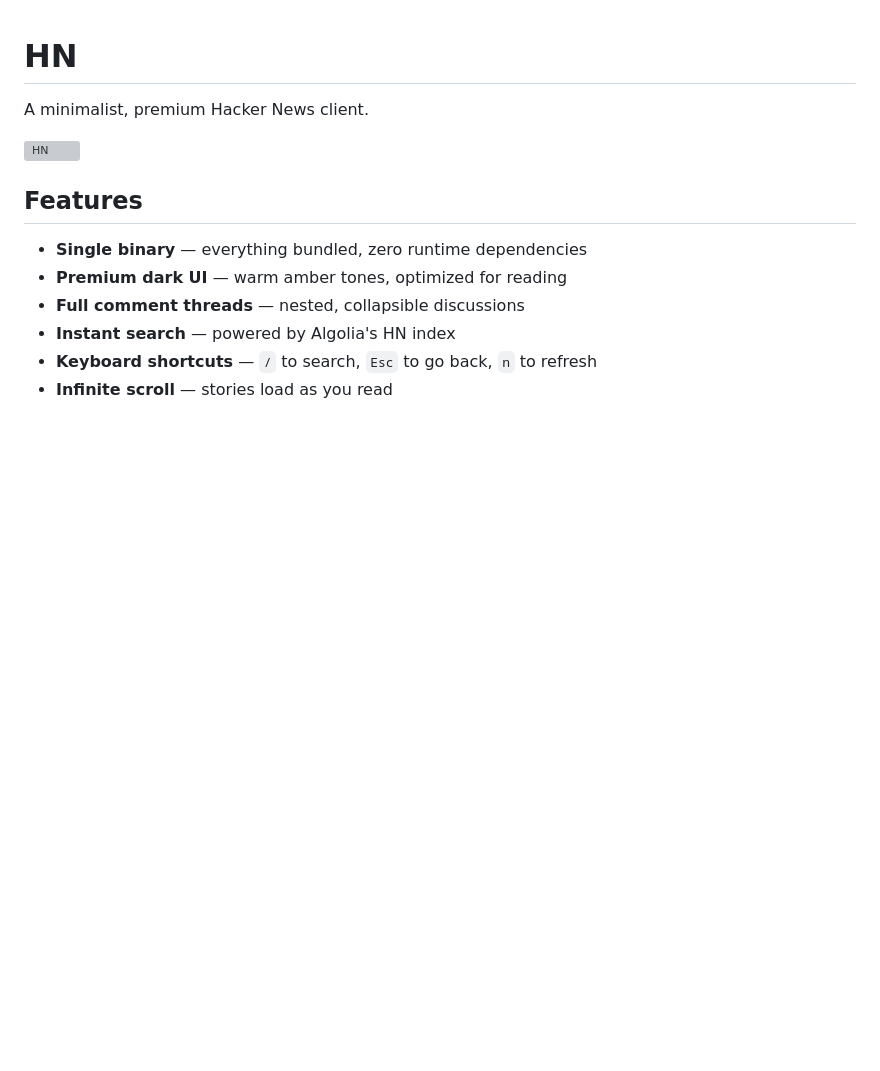
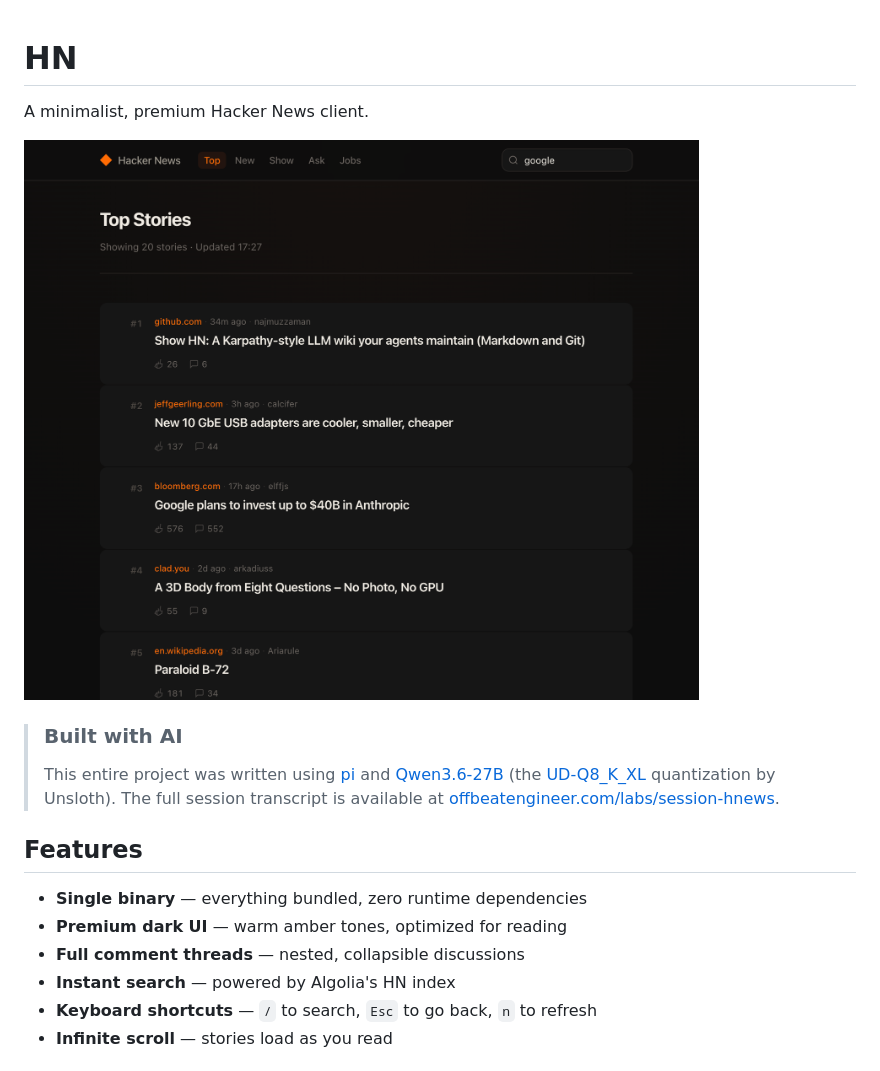
Before and after one commit to offbeatengineer/hnews, a Markdown page: README.md, the part around the change. Drawn GitHub-style; pictures changed too: screenshot.png (added); blank space fills up the shorter version; grey boxes are pictures that could not be loaded.

Commit message:
docs: add screenshot and AI build credit

```diff
--- a/README.md
+++ b/README.md
@@ -3,6 +3,9 @@
 A minimalist, premium Hacker News client.
 
 ![HN](./screenshot.png)
+
+> ### Built with AI
+> This entire project was written using [pi](https://pi.dev) and [Qwen3.6-27B](https://huggingface.co/unsloth/Qwen3.6-27B-GGUF) (the [UD-Q8_K_XL](https://huggingface.co/unsloth/Qwen3.6-27B-GGUF) quantization by Unsloth). The full session transcript is available at [offbeatengineer.com/labs/session-hnews](https://offbeatengineer.com/labs/session-hnews).
 
 ## Features
 
```
